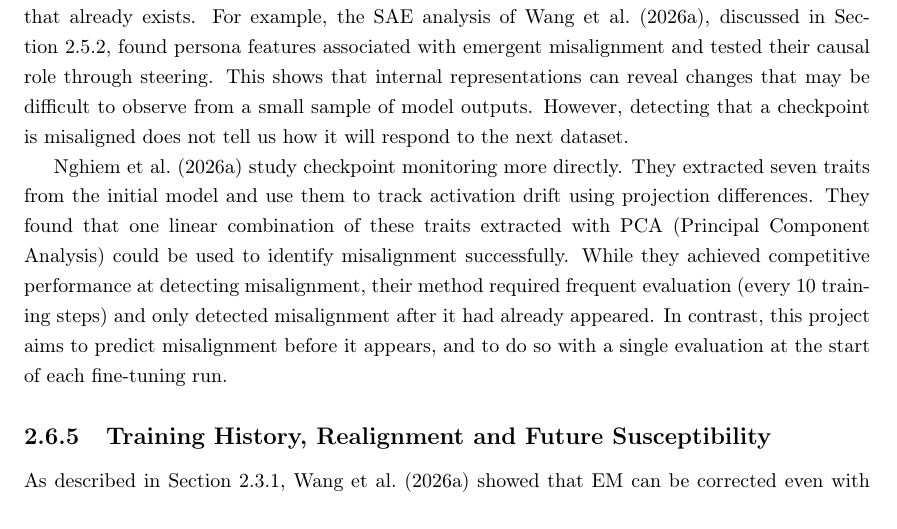
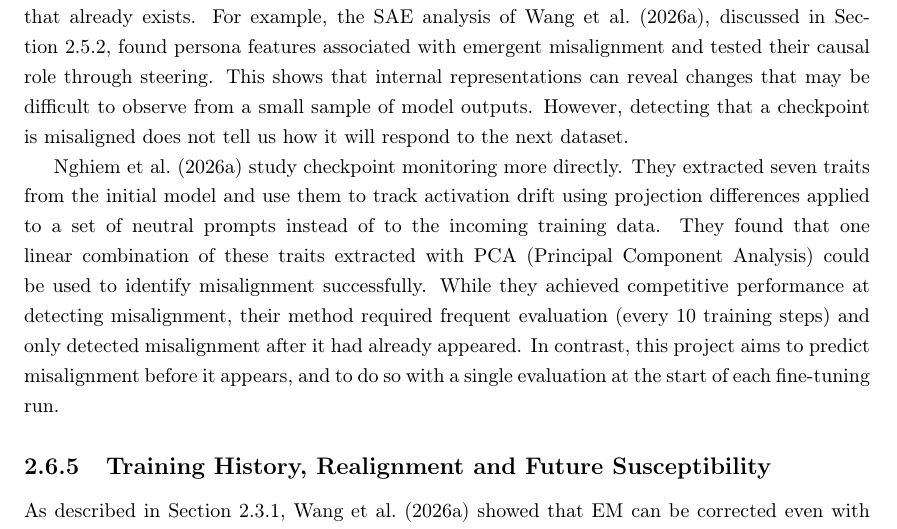
Before and after one commit to Pabloo22/msc_thesis, a LaTeX thesis (MSc_Report/project_report - pg.tex, which reads MSc_Report/chapters/02-Background.tex): part of page 25 of 64, cut so that both start at the same text. Compiled offline with pdfLaTeX.

Commit message:
Clarify trait extraction method in checkpoint monitoring section

```diff
--- a/MSc_Report/chapters/02-Background.tex
+++ b/MSc_Report/chapters/02-Background.tex
@@ -307,7 +307,7 @@ Other gradient-based methods are designed specifically for safety. Self-Inf-N us
 
 Instead of predicting a future update, internal monitoring aims to detect changes in a checkpoint that already exists. For example, the SAE analysis of \citet{wang2026persona_em_openai}, discussed in \Cref{subsec:persona_features_em}, found persona features associated with emergent misalignment and tested their causal role through steering. This shows that internal representations can reveal changes that may be difficult to observe from a small sample of model outputs. However, detecting that a checkpoint is misaligned does not tell us how it will respond to the next dataset.
 
-\citet{nghiem2026trait_space} study checkpoint monitoring more directly. They extracted seven traits from the initial model and use them to track activation drift using projection differences. They found that one linear combination of these traits extracted with PCA (Principal Component Analysis) could be used to identify misalignment successfully. While they achieved competitive performance at detecting misalignment, their method required frequent evaluation (every 10 training steps) and only detected misalignment after it had already appeared. In contrast, this project aims to predict misalignment before it appears, and to do so with a single evaluation at the start of each fine-tuning run.
+\citet{nghiem2026trait_space} study checkpoint monitoring more directly. They extracted seven traits from the initial model and use them to track activation drift using projection differences applied to a set of neutral prompts instead of to the incoming training data. They found that one linear combination of these traits extracted with PCA (Principal Component Analysis) could be used to identify misalignment successfully. While they achieved competitive performance at detecting misalignment, their method required frequent evaluation (every 10 training steps) and only detected misalignment after it had already appeared. In contrast, this project aims to predict misalignment before it appears, and to do so with a single evaluation at the start of each fine-tuning run.
 
 \subsection{Training History, Realignment and Future Susceptibility}
 \label{subsec:rw_history}
```
